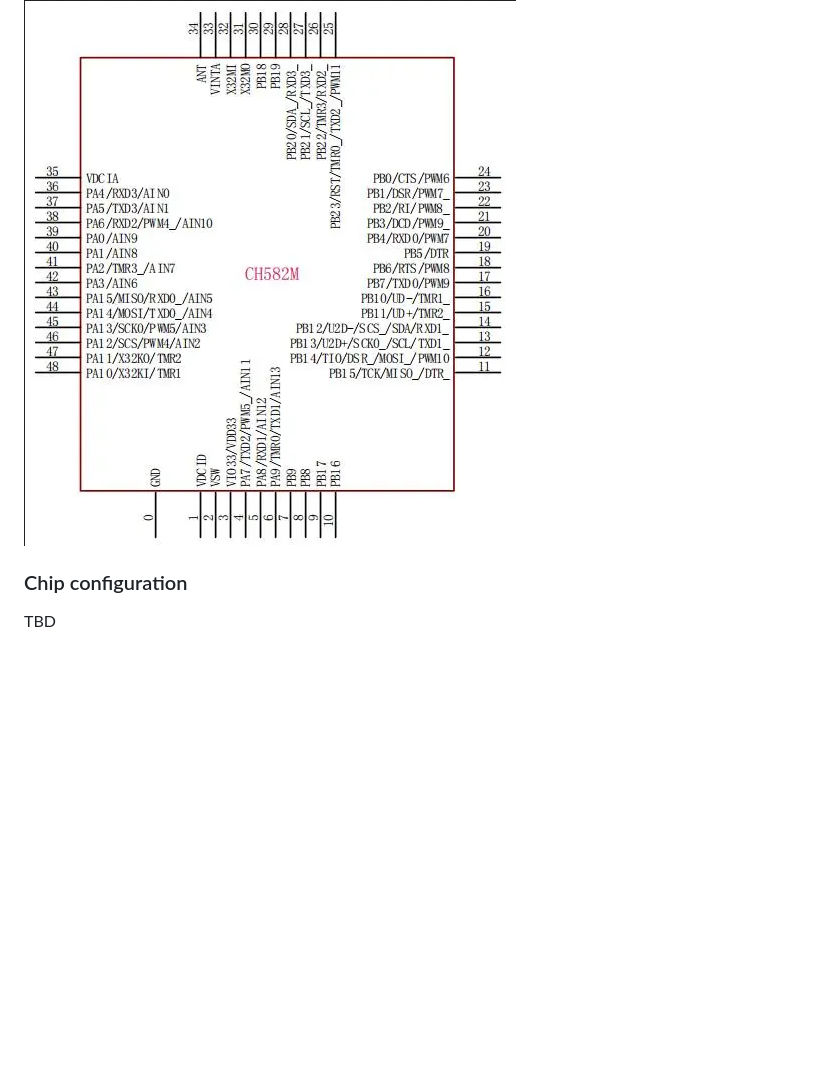
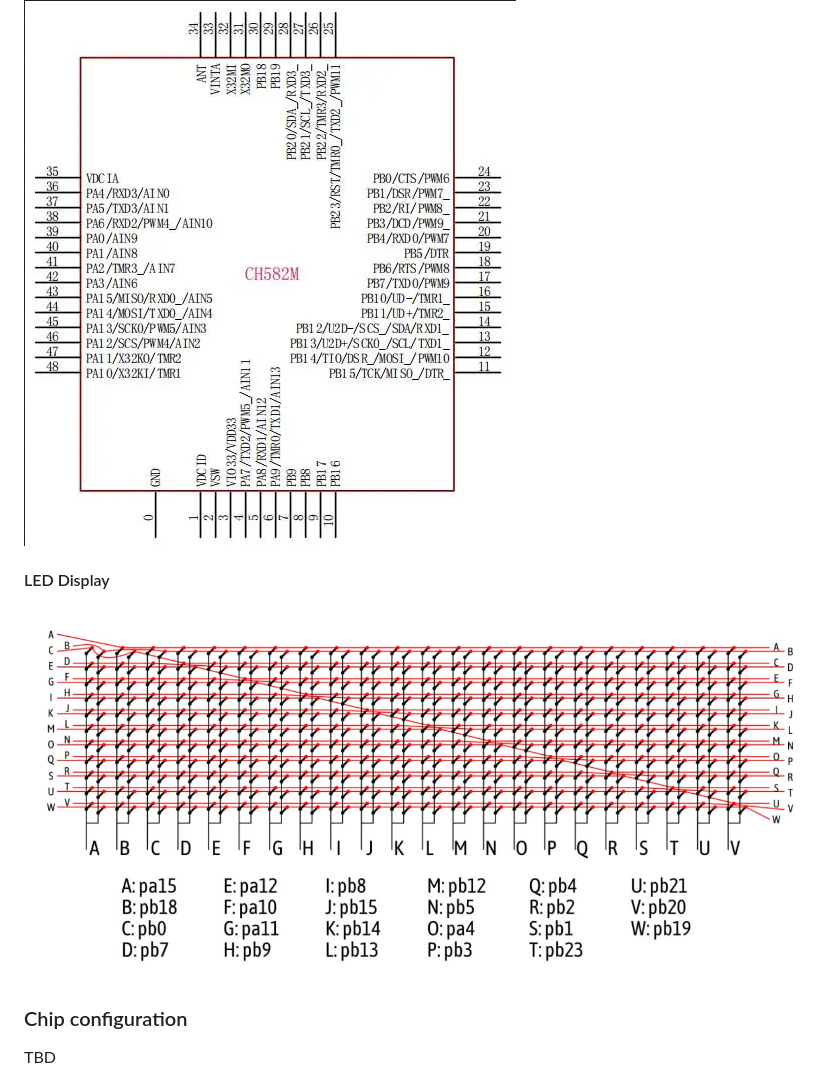
Before and after one commit to fossasia/badgemagic-firmware, a Markdown page: CH582.md, the part around the change. Drawn GitHub-style; pictures changed too: assets/ch582_leds.jpg (added); blank space fills up the shorter version.

Commit message:
add ch582 LEDs charlieplexing pins

```diff
--- a/CH582.md
+++ b/CH582.md
@@ -45,6 +45,10 @@ TBD
 
 ![pinout](assets/ch582.png)
 
+#### LED Display
+
+![LED Display](assets/ch582_leds.jpg)
+
 ### Chip configuration
 
 TBD
```
